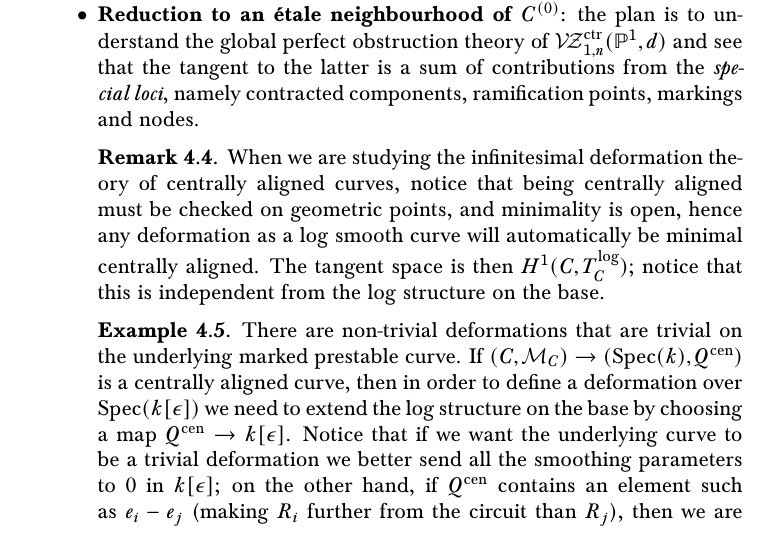
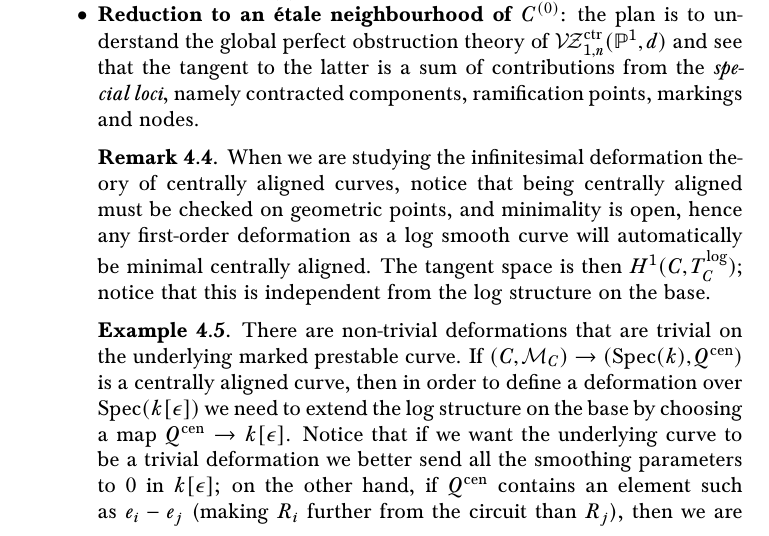
Before and after one commit to navidnabijou/Genus-One-Relative-Radially-Aligned-Maps, a LaTeX paper (genus-one-relative-maps.tex): part of page 3 of 20, cut so that both start at the same text. Compiled offline with pdfLaTeX.

Commit message:
Minor changes

```diff
--- a/genus-one-relative-maps.tex
+++ b/genus-one-relative-maps.tex
@@ -246,7 +246,7 @@ We perform a number of reductions.
   \item \textbf{Reduction to an \'etale neighbourhood of $C^{(0)}$:} the plan is to understand the global perfect obstruction theory of $\VZc{1}{n}{\PP^1}{d}$ and see that the tangent to the latter is a sum of contributions from the \emph{special loci}, namely contracted components, ramification points, markings and nodes.
 
   \begin{remark}
-   When we are studying the infinitesimal deformation theory of centrally aligned curves, notice that being centrally aligned must be checked on geometric points, and minimality is open, hence any deformation as a log smooth curve will automatically be minimal centrally aligned. The tangent space is then $H^1(C,T_C^{\rm{log}})$; notice that this is independent from the log structure on the base.
+   When we are studying the infinitesimal deformation theory of centrally aligned curves, notice that being centrally aligned must be checked on geometric points, and minimality is open, hence any first-order deformation as a log smooth curve will automatically be minimal centrally aligned. The tangent space is then $H^1(C,T_C^{\rm{log}})$; notice that this is independent from the log structure on the base.
   \end{remark}
 
   \begin{example}
```
Also changed, not shown: genus-one-relative-maps.pdf.
